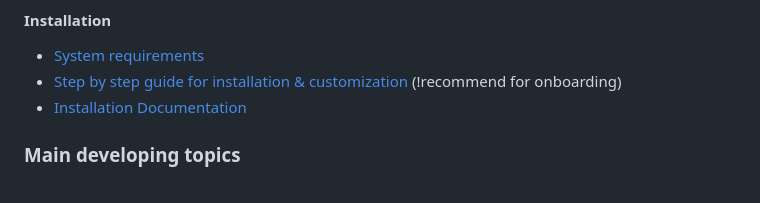
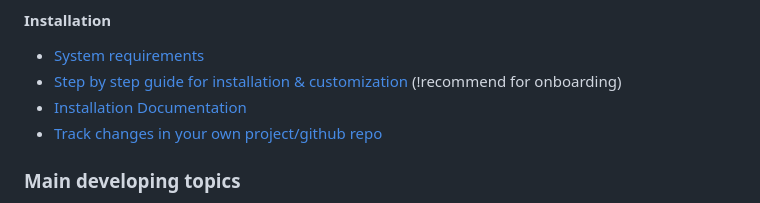
Before and after one commit to Me4th/wp-travelshop-theme, a Markdown page: README.md, the part around the change. Rendered like a GitHub page.

Commit message:
readme track changes added

```diff
--- a/README.md
+++ b/README.md
@@ -103,6 +103,7 @@ In most cases, this is the basic setup for each travelshop:
 * [System requirements](./travelshop/readme-system-requirements.md)
 * [Step by step guide for installation & customization](./travelshop/readme-step-by-step-guide.md) (!recommend for onboarding)
 * [Installation Documentation](travelshop/readme-installation.md)
+* [Track changes in your own project/github repo](travelshop/readme-track-changes-in-new-projects.md)
 
 ### Main developing topics
 * [Common Theme Documentation](./travelshop/readme-theme.md)
```
Also changed, not shown: travelshop/readme-track-changes-in-new-projects.md (added, +30 -0 lines), travelshop/assets/readme-files/github-action-sync-1.jpg (added), travelshop/assets/readme-files/github-action-sync-2.jpg (added), travelshop/assets/readme-files/github-template-1.jpg (added), travelshop/assets/readme-files/github-template-2.jpg (added).
